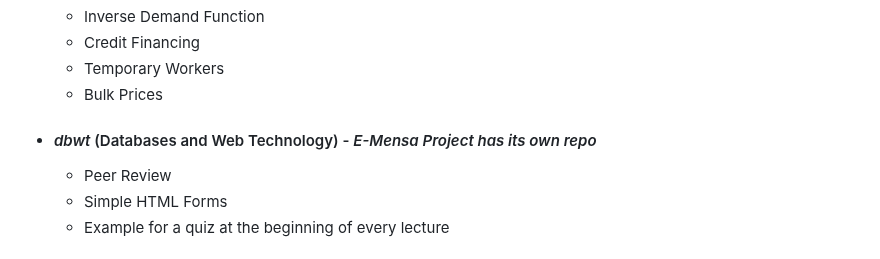
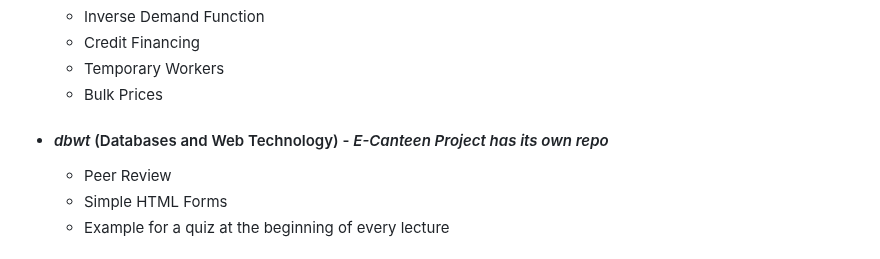
Before and after one commit to moussaka-crypto/uni, a Markdown page: README.md, the part around the change. GitHub-like rendering.

```diff
--- a/README.md
+++ b/README.md
@@ -52,7 +52,7 @@
        * Temporary Workers
        * Bulk Prices
 
-   * #### _dbwt_ (Databases and Web Technology) - _E-Mensa Project has its own repo_
+   * #### _dbwt_ (Databases and Web Technology) - _E-Canteen Project has its own repo_
        * Peer Review
        * Simple HTML Forms
        * Example for a quiz at the beginning of every lecture
```
